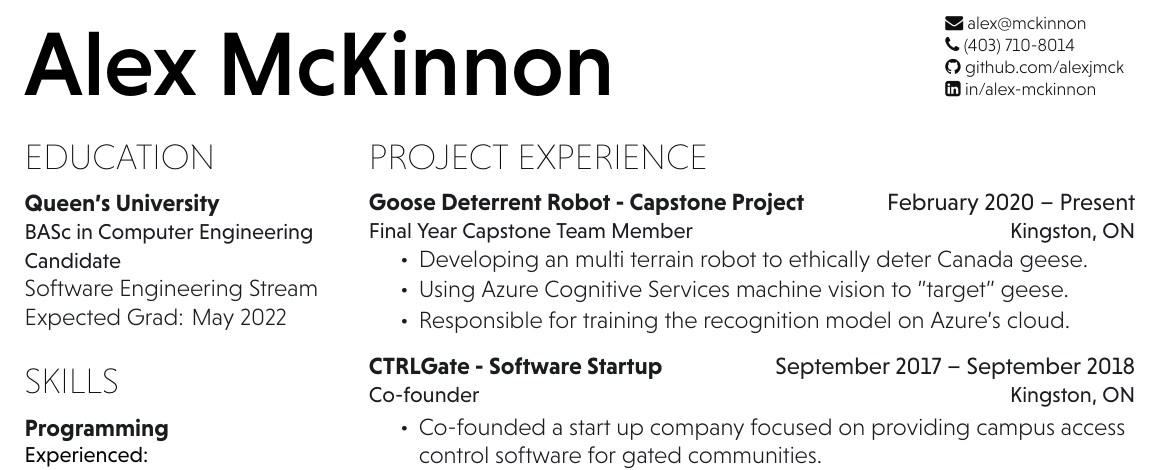
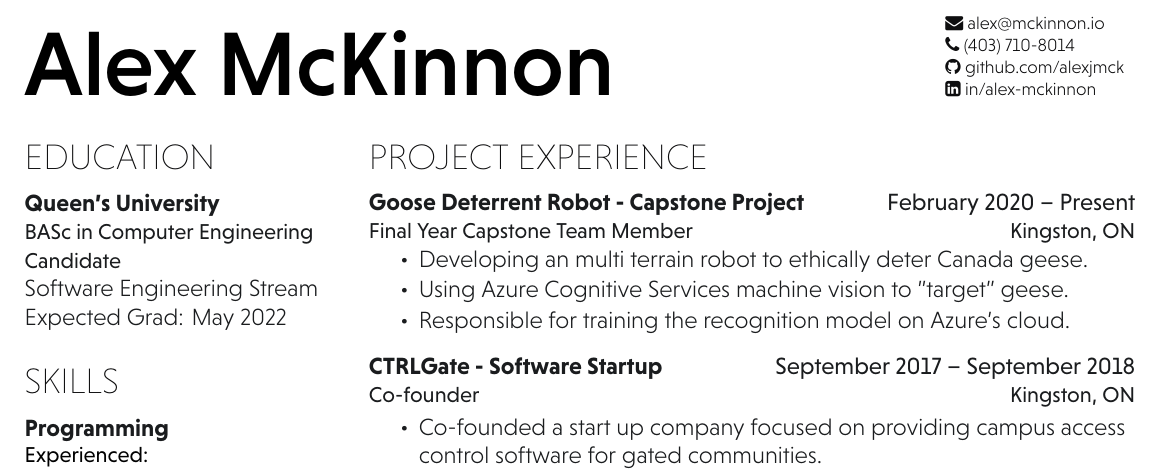
Before and after one commit to alexjmck/resume, a LaTeX document (main.tex): part of the page, cut at the place of the change. Compiled offline with XeLaTeX.

Commit message:
fixed email typo

```diff
--- a/main.tex
+++ b/main.tex
@@ -20,7 +20,7 @@
 %%%%%%%%%%%%%%%%%%%%%%%%%%%%%%%%%%%%%%
 \namesection{Alex McKinnon}
 {\urlstyle{same}
-	\faEnvelope \href{mailto:alex@mckinnon.io}{ alex@mckinnon}\\
+	\faEnvelope \href{mailto:alex@mckinnon.io}{ alex@mckinnon.io}\\
 	\faPhone {   (403) 710-8014} \\
     %\faGlobe \href{https://mckinnon.io}{ mckinnon.io}\\
 	\faGithub \href{https://github.com/alexjmck}{   github.com/alexjmck}\\
```
